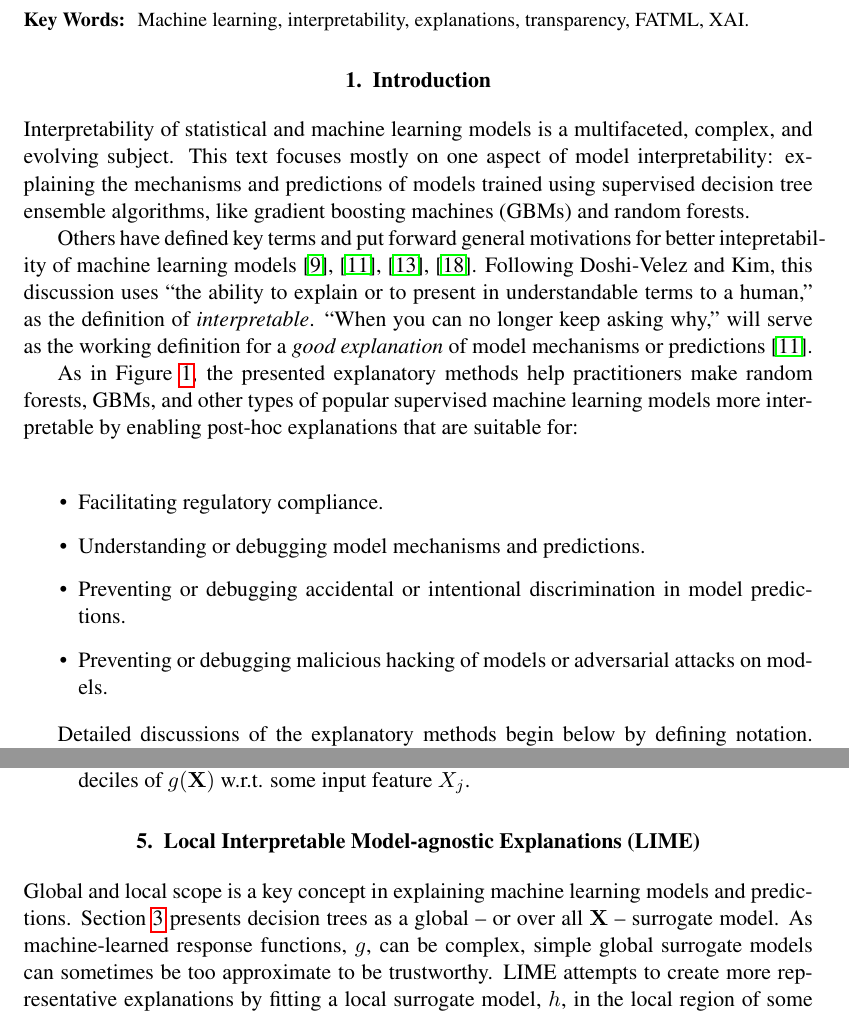
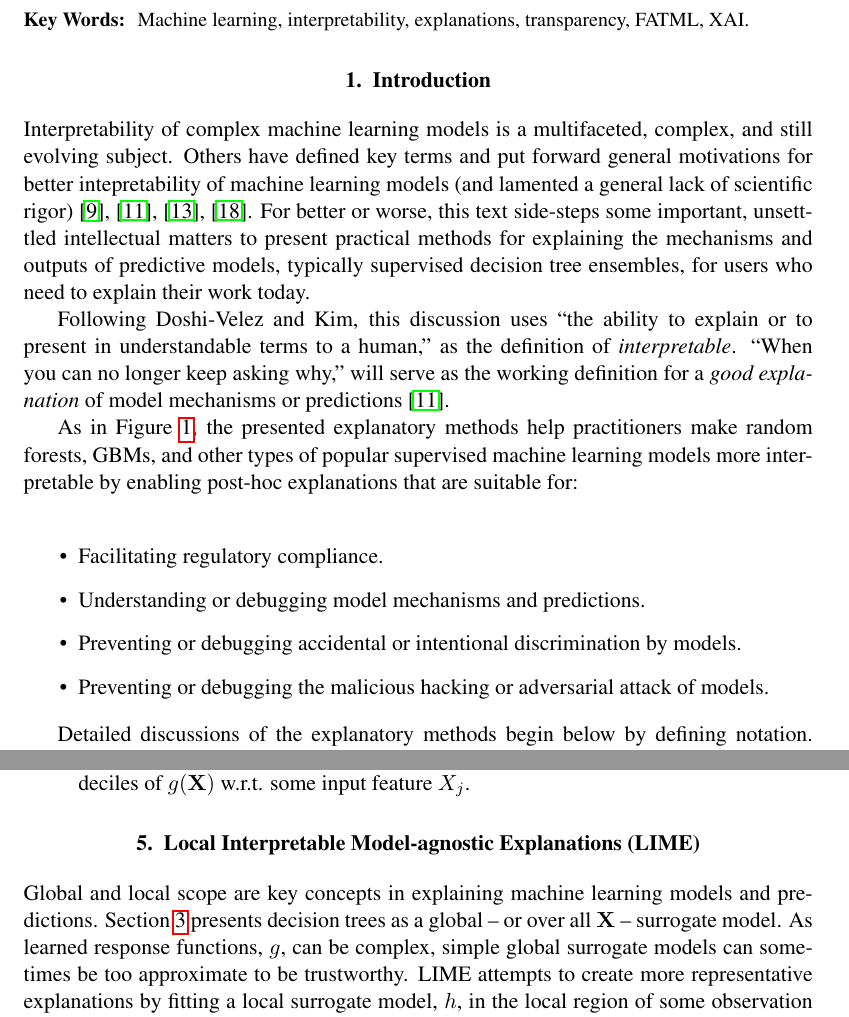
Before and after one commit to jphall663/jsm_2018_paper, a LaTeX document (jsm_2018_paper.tex): two parts of pages 1 and 6 of 20, joined at a grey line, cut so that both start at the same text. Compiled offline with pdfLaTeX.

Commit message:
a few updates

```diff
--- a/jsm_2018_paper.tex
+++ b/jsm_2018_paper.tex
@@ -47,9 +47,9 @@ Machine learning, interpretability, explanations, transparency, FATML, XAI.
 
 \section{Introduction}
 
-Interpretability of statistical and machine learning models is a multifaceted, complex, and evolving subject. This text focuses mostly on one aspect of model interpretability: explaining the mechanisms and predictions of models trained using supervised decision tree ensemble algorithms, like gradient boosting machines (GBMs) and random forests.
+Interpretability of complex machine learning models is a multifaceted, complex, and still evolving subject. Others have defined key terms and put forward general motivations for better intepretability of machine learning models (and lamented a general lack of scientific rigor) \cite{been_kim1}, \cite{gilpin2018explaining}, \cite{guidotti2018survey}, \cite{lipton1}. For better or worse, this text side-steps some important, unsetttled intellectual matters to present practical methods for explaining the mechanisms and outputs of predictive models, typically supervised decision tree ensembles, for users who need to explain their work today.
 
-Others have defined key terms and put forward general motivations for better intepretability of machine learning models \cite{been_kim1}, \cite{gilpin2018explaining}, \cite{guidotti2018survey}, \cite{lipton1}. Following Doshi-Velez and Kim, this discussion uses ``the ability to explain or to present in understandable terms to a human,'' as the definition of \textit{interpretable}. ``When you can no longer keep asking why,'' will serve as the working definition for a \textit{good explanation} of model mechanisms or predictions \cite{gilpin2018explaining}.
+Following Doshi-Velez and Kim, this discussion uses ``the ability to explain or to present in understandable terms to a human,'' as the definition of \textit{interpretable}. ``When you can no longer keep asking why,'' will serve as the working definition for a \textit{good explanation} of model mechanisms or predictions \cite{gilpin2018explaining}.
 
 \begin{figure}[htb]
 	\begin{center}
@@ -64,8 +64,8 @@ As in Figure \ref{fig:learning_problem}, the presented explanatory methods help
 \begin{itemize}
 	\item Facilitating regulatory compliance.
 	\item Understanding or debugging model mechanisms and predictions.
-	\item Preventing or debugging accidental or intentional discrimination in model predictions.
-	\item Preventing or debugging malicious hacking of models or adversarial attacks on models.
+	\item Preventing or debugging accidental or intentional discrimination by models.
+	\item Preventing or debugging the malicious hacking or adversarial attack of models.
 \end{itemize}
 
 Detailed discussions of the explanatory methods begin below by defining notation. Then Sections \ref{sec:surrogate_dt} -- \ref{sec:shap} discuss explanatory methods and present recommendations for each method. Section \ref{sec:gen_rec} presents some general interpretability recommendations for practitioners. Section \ref{sec:use_case} applies some of the techniques and recommendations to the well-known UCI credit card dataset \cite{uci}. Section \ref{sec:suggested} discusses several additional interpretability subjects that are likely important for practitioners, and finally, Section \ref{sec:software} highlights a few software resources that accompany this text.
@@ -197,7 +197,7 @@ As in Section \ref{sec:surrogate_dt}, simulated data is used to highlight desira
 \label{sec:lime}
 %-------------------------------------------------------------------------------
 
-Global and local scope is a key concept in explaining machine learning models and predictions. Section \ref{sec:surrogate_dt} presents decision trees as a global -- or over all $\mathbf{X}$ -- surrogate model. As machine-learned response functions, $g$, can be complex, simple global surrogate models can sometimes be too approximate to be trustworthy. LIME attempts to create more representative explanations by fitting a local surrogate model, $h$, in the local region of some observation of interest $\mathbf{x} \in \mathcal{X}$. Both $h$ and local regions can be defined to suit the needs of users.
+Global and local scope are key concepts in explaining machine learning models and predictions. Section \ref{sec:surrogate_dt} presents decision trees as a global -- or over all $\mathbf{X}$ -- surrogate model. As learned response functions, $g$, can be complex, simple global surrogate models can sometimes be too approximate to be trustworthy. LIME attempts to create more representative explanations by fitting a local surrogate model, $h$, in the local region of some observation of interest $\mathbf{x} \in \mathcal{X}$. Both $h$ and local regions can be defined to suit the needs of users.
 
 \subsection{Description}
 
```
Also changed, not shown: jsm_2018_paper.pdf.
